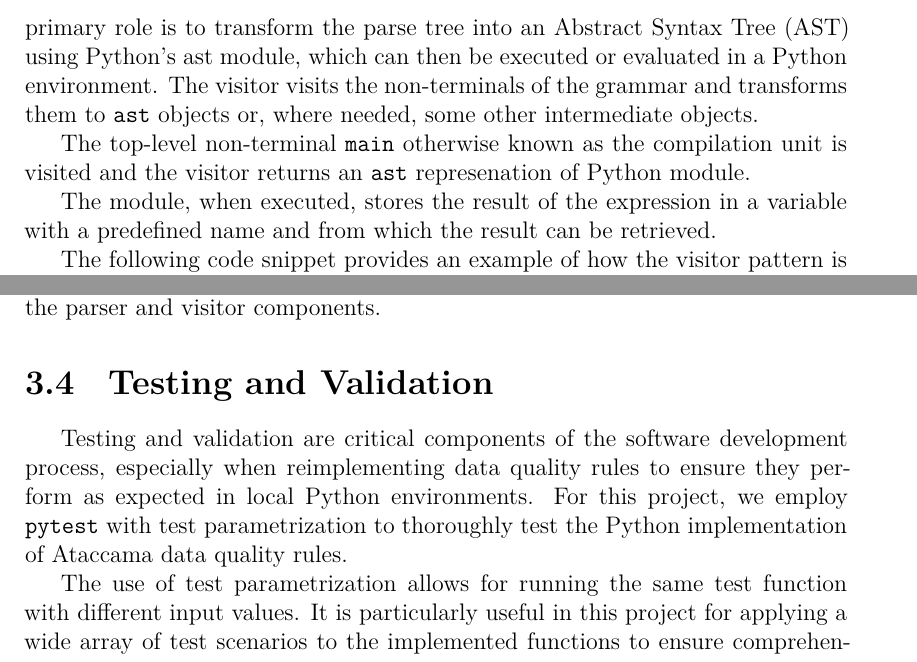
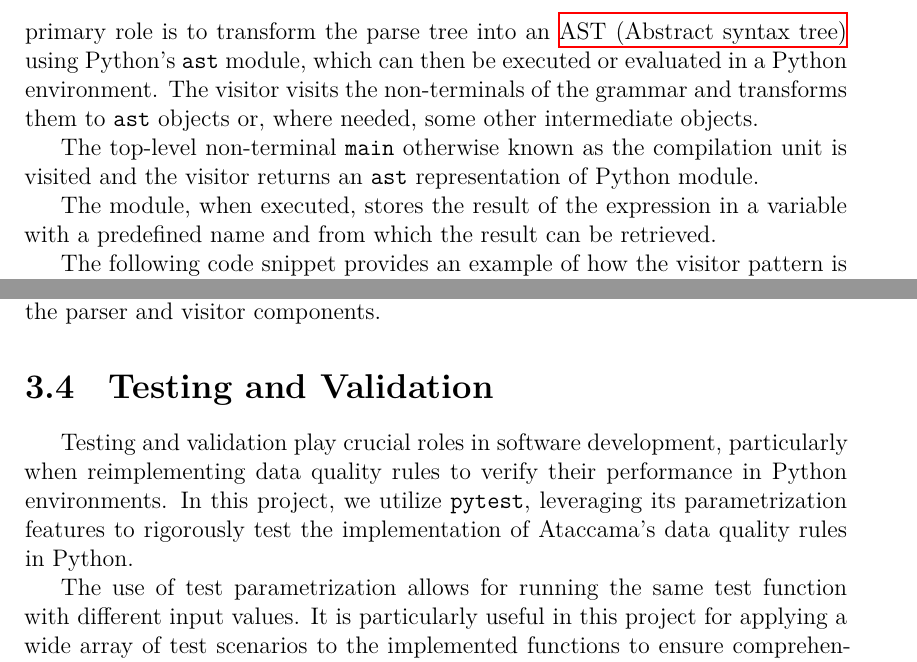
Before and after one commit to zdenecek/bachelor-thesis, a LaTeX thesis (thesis.tex, which reads acronyms-and-glossary.tex, ch3implementation.tex): two parts of pages 25 and 27 of 52, joined at a grey line, cut so that both start at the same text. Compiled offline with XeLaTeX.

Commit message:
work in Honza's feedback

```diff
--- a/acronyms-and-glossary.tex
+++ b/acronyms-and-glossary.tex
@@ -2,3 +2,4 @@
 
 \newacronym{dqm}{DQM}{Data Quality Management}
 \newacronym{etl}{ETL}{Extract-Transform-Load}
+\newacronym{ast}{AST}{Abstract syntax tree}
--- a/ch3implementation.tex
+++ b/ch3implementation.tex
@@ -49,9 +49,9 @@ assign:
 \end{verbatim}
 
 \subsubsection{Visitor Pattern}
- From the parse tree, a visitor is generated—a component that traverses the parse tree. This visitor uses the visitor design pattern to execute operations based on the nodes of the parse tree. For the expression language, the visitor's primary role is to transform the parse tree into an Abstract Syntax Tree (AST) using Python’s ast module, which can then be executed or evaluated in a Python environment. The visitor visits the non-terminals of the grammar and transforms them to \texttt{ast} objects or, where needed, some other intermediate objects.
+ From the parse tree, a visitor is generated—a component that traverses the parse tree. This visitor uses the visitor design pattern to execute operations based on the nodes of the parse tree. For the expression language, the visitor's primary role is to transform the parse tree into an  \glsxtrfull{ast} using Python’s \texttt{ast} module, which can then be executed or evaluated in a Python environment. The visitor visits the non-terminals of the grammar and transforms them to \texttt{ast} objects or, where needed, some other intermediate objects.
 
-The top-level non-terminal \texttt{main} otherwise known as the compilation unit is visited and the visitor returns an \texttt{ast} represenation of Python module.
+The top-level non-terminal \texttt{main} otherwise known as the compilation unit is visited and the visitor returns an \texttt{ast} representation of Python module.
 
 The module, when executed, stores the result of the expression in a variable with a predefined name and from which the result can be retrieved.
 
@@ -136,7 +136,7 @@ An expression generator is created to produce random expressions based on the gr
 \section{Testing and Validation}
 % Explain how you tested the reimplementation of data quality rules to ensure they work correctly and efficiently in local Python environments.
 
-Testing and validation are critical components of the software development process, especially when reimplementing data quality rules to ensure they perform as expected in local Python environments. For this project, we employ \texttt{pytest} with test parametrization to thoroughly test the Python implementation of Ataccama data quality rules.
+Testing and validation play crucial roles in software development, particularly when reimplementing data quality rules to verify their performance in Python environments. In this project, we utilize \texttt{pytest}, leveraging its parametrization features to rigorously test the implementation of Ataccama's data quality rules in Python.
 
 The use of test parametrization allows for running the same test function with different input values. It is particularly useful in this project for applying a wide array of test scenarios to the implemented functions to ensure comprehensive coverage and that the rules behave as intended across diverse data sets and conditions.
 
```
Also changed, not shown: ch2design.tex (+4 -4 lines), ch3implementation.tex (4 more changed lines).
